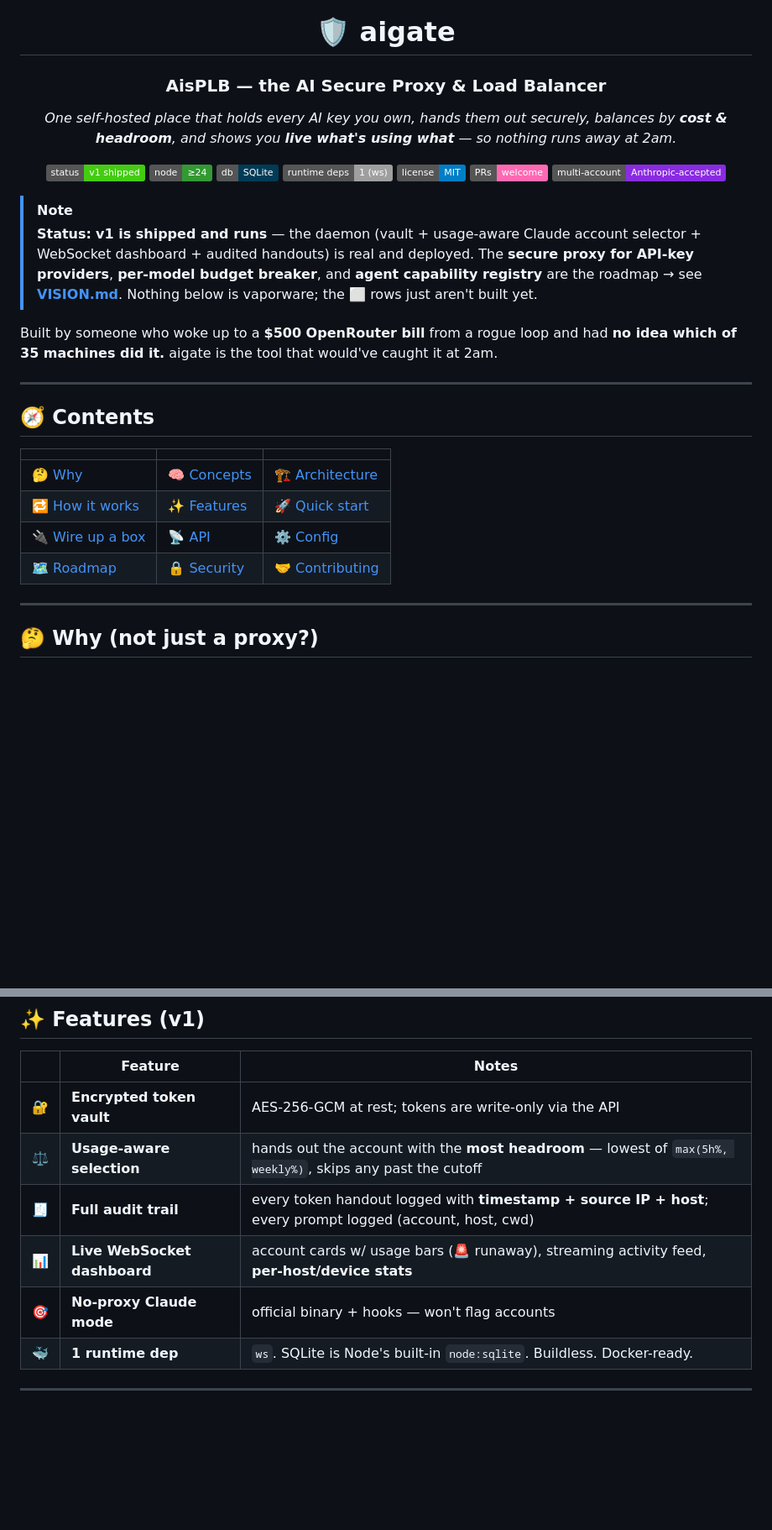
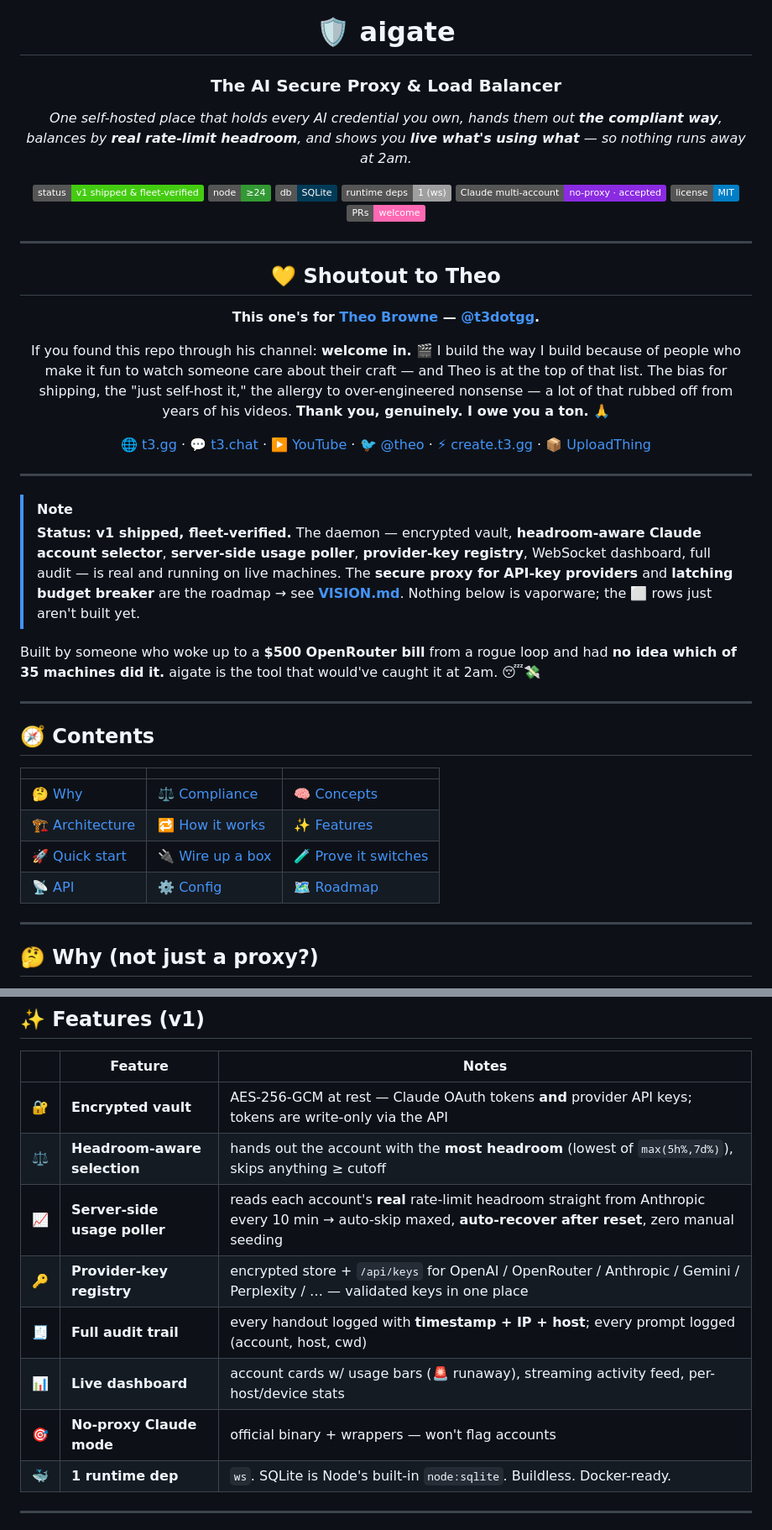
Before and after one commit to shoemoney/aigate, a Markdown page: README.md, 2 parts joined by grey strips. Shown at 84% size. Rendered like a GitHub page; badges without logos; blank space fills up the shorter version.

```diff
--- a/README.md
+++ b/README.md
@@ -2,30 +2,40 @@
 
 # 🛡️ aigate
 
-### **AisPLB — the AI Secure Proxy & Load Balancer**
+### **The AI Secure Proxy & Load Balancer**
 
-*One self-hosted place that holds every AI key you own, hands them out securely,
-balances by **cost & headroom**, and shows you **live what's using what** — so nothing runs away at 2am.*
+*One self-hosted place that holds every AI credential you own, hands them out **the compliant way**, balances by **real rate-limit headroom**, and shows you **live what's using what** — so nothing runs away at 2am.*
 
-![status](https://img.shields.io/badge/status-v1_shipped-brightgreen)
+![status](https://img.shields.io/badge/status-v1_shipped_%26_fleet--verified-brightgreen)
 ![node](https://img.shields.io/badge/node-%E2%89%A524-339933?logo=node.js&logoColor=white)
 ![db](https://img.shields.io/badge/db-SQLite-003B57?logo=sqlite&logoColor=white)
 ![deps](https://img.shields.io/badge/runtime_deps-1_(ws)-lightgrey)
+![compliant](https://img.shields.io/badge/Claude_multi--account-no--proxy_%C2%B7_accepted-8A2BE2)
 ![license](https://img.shields.io/badge/license-MIT-blue)
 ![PRs](https://img.shields.io/badge/PRs-welcome-ff69b4)
-![accounts](https://img.shields.io/badge/multi--account-Anthropic--accepted-8A2BE2)
 
 </div>
 
+---
+
+<div align="center">
+
+## 💛 Shoutout to Theo
+
+**This one's for [Theo Browne](https://t3.gg) — [@t3dotgg](https://x.com/theo).**
+
+If you found this repo through his channel: **welcome in.** 🎬 I build the way I build because of people who make it fun to watch someone care about their craft — and Theo is at the top of that list. The bias for shipping, the "just self-host it," the allergy to over-engineered nonsense — a lot of that rubbed off from years of his videos. **Thank you, genuinely. I owe you a ton.** 🙏
+
+[🌐 t3.gg](https://t3.gg) · [💬 t3.chat](https://t3.chat) · [▶️ YouTube](https://youtube.com/@t3dotgg) · [🐦 @theo](https://x.com/theo) · [⚡ create.t3.gg](https://create.t3.gg) · [📦 UploadThing](https://uploadthing.com)
+
+</div>
+
+---
+
 > [!NOTE]
-> **Status:** **v1 is shipped and runs** — the daemon (vault + usage-aware Claude account
-> selector + WebSocket dashboard + audited handouts) is real and deployed. The **secure
-> proxy for API-key providers**, **per-model budget breaker**, and **agent capability
-> registry** are the roadmap → see **[VISION.md](VISION.md)**. Nothing below is vaporware; the
-> ⬜ rows just aren't built yet.
+> **Status: v1 shipped, fleet-verified.** The daemon — encrypted vault, **headroom-aware Claude account selector**, **server-side usage poller**, **provider-key registry**, WebSocket dashboard, full audit — is real and running on live machines. The **secure proxy for API-key providers** and **latching budget breaker** are the roadmap → see **[VISION.md](VISION.md)**. Nothing below is vaporware; the ⬜ rows just aren't built yet.
 
-Built by someone who woke up to a **$500 OpenRouter bill** from a rogue loop and had **no
-idea which of 35 machines did it.** aigate is the tool that would've caught it at 2am.
+Built by someone who woke up to a **$500 OpenRouter bill** from a rogue loop and had **no idea which of 35 machines did it.** aigate is the tool that would've caught it at 2am. 😴💸
 
 ---
 
@@ -33,10 +43,10 @@ idea which of 35 machines did it.** aigate is the tool that would've caught it a
 
 | | | |
 |---|---|---|
-| [🤔 Why](#-why-not-just-a-proxy) | [🧠 Concepts](#-core-concepts) | [🏗️ Architecture](#️-architecture) |
-| [🔁 How it works](#-how-it-works) | [✨ Features](#-features-v1) | [🚀 Quick start](#-quick-start) |
-| [🔌 Wire up a box](#-wire-up-a-box-client-side) | [📡 API](#-api-reference) | [⚙️ Config](#️-config) |
-| [🗺️ Roadmap](#️-roadmap) | [🔒 Security](#-security) | [🤝 Contributing](#-contributing) |
+| [🤔 Why](#-why-not-just-a-proxy) | [⚖️ Compliance](#️-compliance-the-whole-point) | [🧠 Concepts](#-core-concepts) |
+| [🏗️ Architecture](#️-architecture) | [🔁 How it works](#-how-it-works) | [✨ Features](#-features-v1) |
+| [🚀 Quick start](#-quick-start) | [🔌 Wire up a box](#-wire-up-a-box-client-side) | [🧪 Prove it switches](#-prove-it-actually-switches) |
+| [📡 API](#-api-reference) | [⚙️ Config](#️-config) | [🗺️ Roadmap](#️-roadmap) |
 
 ---
 
@@ -128,11 +175,13 @@ sequenceDiagram
 
 | | Feature | Notes |
 |---|---|---|
-| 🔐 | **Encrypted token vault** | AES-256-GCM at rest; tokens are write-only via the API |
-| ⚖️ | **Usage-aware selection** | hands out the account with the **most headroom** — lowest of `max(5h%, weekly%)`, skips any past the cutoff |
-| 🧾 | **Full audit trail** | every token handout logged with **timestamp + source IP + host**; every prompt logged (account, host, cwd) |
-| 📊 | **Live WebSocket dashboard** | account cards w/ usage bars (🚨 runaway), streaming activity feed, **per-host/device stats** |
-| 🎯 | **No-proxy Claude mode** | official binary + hooks — won't flag accounts |
+| 🔐 | **Encrypted vault** | AES-256-GCM at rest — Claude OAuth tokens **and** provider API keys; tokens are write-only via the API |
+| ⚖️ | **Headroom-aware selection** | hands out the account with the **most headroom** (lowest of `max(5h%,7d%)`), skips anything ≥ cutoff |
+| 📈 | **Server-side usage poller** | reads each account's **real** rate-limit headroom straight from Anthropic every 10 min → auto-skip maxed, **auto-recover after reset**, zero manual seeding |
+| 🔑 | **Provider-key registry** | encrypted store + `/api/keys` for OpenAI / OpenRouter / Anthropic / Gemini / Perplexity / … — validated keys in one place |
+| 🧾 | **Full audit trail** | every handout logged with **timestamp + IP + host**; every prompt logged (account, host, cwd) |
+| 📊 | **Live dashboard** | account cards w/ usage bars (🚨 runaway), streaming activity feed, per-host/device stats |
+| 🎯 | **No-proxy Claude mode** | official binary + wrappers — won't flag accounts |
 | 🐳 | **1 runtime dep** | `ws`. SQLite is Node's built-in `node:sqlite`. Buildless. Docker-ready. |
 
 ---
```
Also changed, not shown: other parts of README.md (+130 -63 lines).
